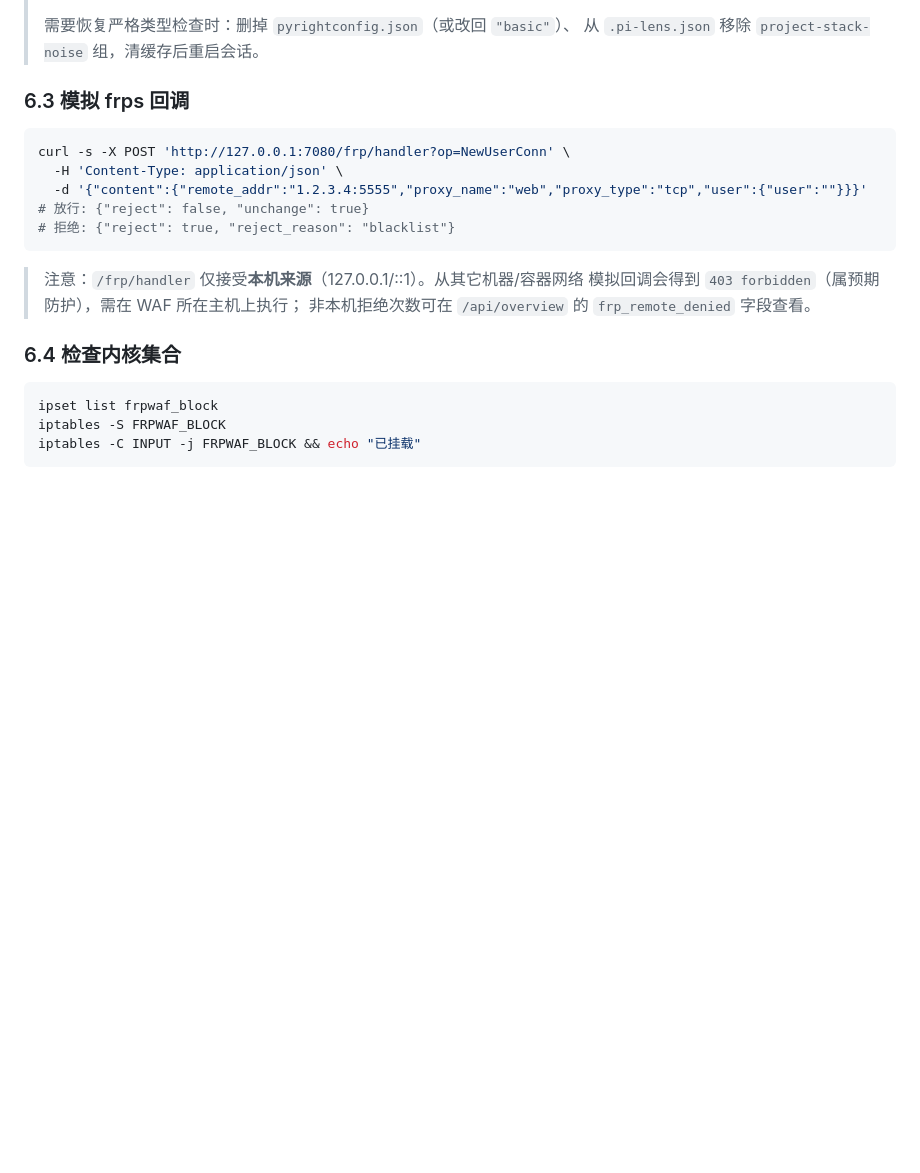
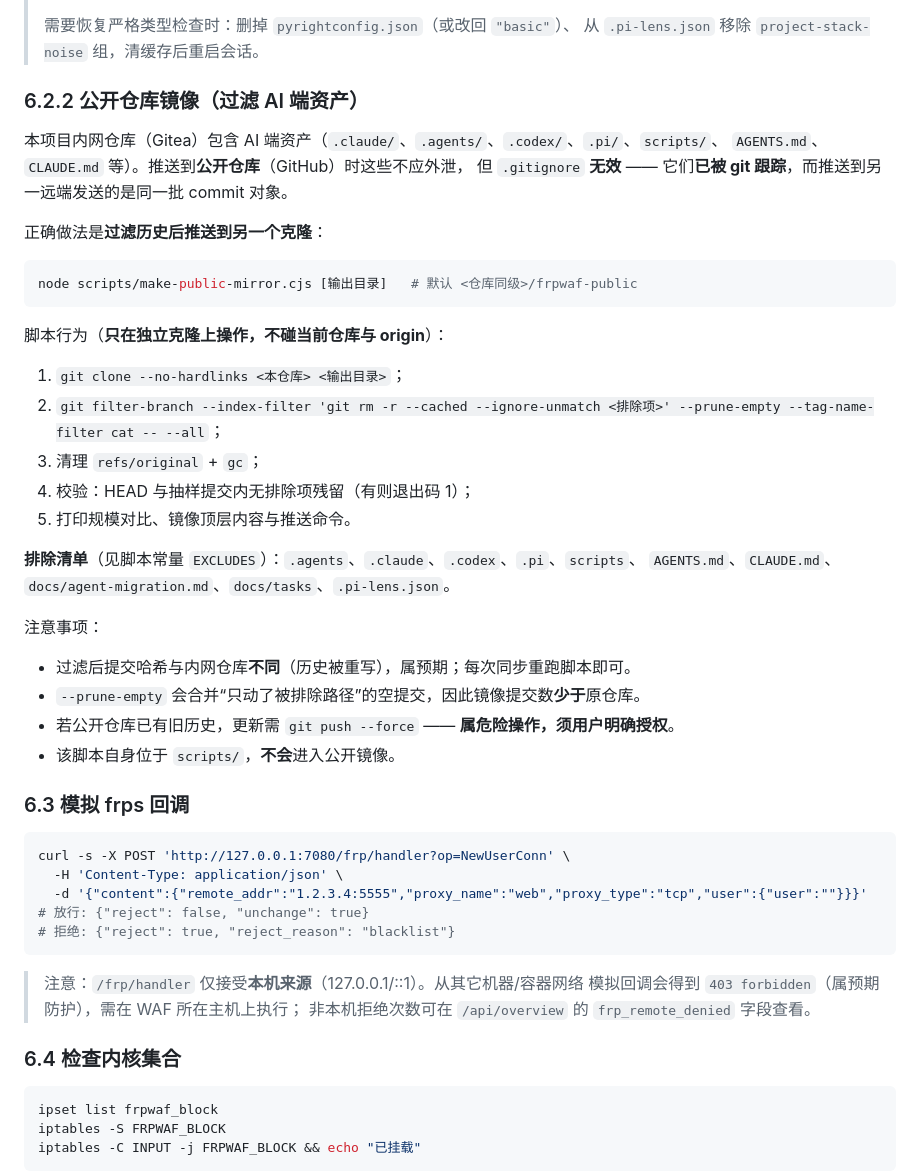
Before and after one commit to eternaling/frpwaf, a Markdown page: docs/11-开发运维与常见问题.md, the part around the change. Drawn GitHub-style; blank space fills up the shorter version.

Commit message:
chore(scripts): 新增公开镜像脚本（过滤 AI 端资产推送公开仓库）
- scripts/make-public-mirror.cjs：在独立克隆上 filter-branch 过滤 AI 资产，
  产出保留提交历史的公开镜像；不碰当前仓库与 origin
- 排除 .agents/.claude/.codex/.pi/scripts/AGENTS.md/CLAUDE.md/
  docs/agent-migration.md/docs/tasks/.pi-lens.json
- 审计 requiredPaths 登记新脚本；docs/11 新增 §6.2.2 说明流程与注意事项
- .pi-lens.json 补 no-server-bind-wildcard 等项目固有噪声规则

````diff
--- a/docs/11-开发运维与常见问题.md
+++ b/docs/11-开发运维与常见问题.md
@@ -155,6 +155,36 @@ echo "隔离实例 PID=$!"
 >
 > 需要恢复严格类型检查时：删掉 `pyrightconfig.json`（或改回 `"basic"`）、
 > 从 `.pi-lens.json` 移除 `project-stack-noise` 组，清缓存后重启会话。
+
+### 6.2.2 公开仓库镜像（过滤 AI 端资产）
+
+本项目内网仓库（Gitea）包含 AI 端资产（`.claude/`、`.agents/`、`.codex/`、`.pi/`、`scripts/`、
+`AGENTS.md`、`CLAUDE.md` 等）。推送到**公开仓库**（GitHub）时这些不应外泄，
+但 `.gitignore` **无效** —— 它们**已被 git 跟踪**，而推送到另一远端发送的是同一批 commit 对象。
+
+正确做法是**过滤历史后推送到另一个克隆**：
+
+```bash
+node scripts/make-public-mirror.cjs [输出目录]   # 默认 <仓库同级>/frpwaf-public
+```
+
+脚本行为（**只在独立克隆上操作，不碰当前仓库与 origin**）：
+
+1. `git clone --no-hardlinks <本仓库> <输出目录>`；
+2. `git filter-branch --index-filter 'git rm -r --cached --ignore-unmatch <排除项>' --prune-empty --tag-name-filter cat -- --all`；
+3. 清理 `refs/original` + `gc`；
+4. 校验：HEAD 与抽样提交内无排除项残留（有则退出码 1）；
+5. 打印规模对比、镜像顶层内容与推送命令。
+
+**排除清单**（见脚本常量 `EXCLUDES`）：`.agents`、`.claude`、`.codex`、`.pi`、`scripts`、
+`AGENTS.md`、`CLAUDE.md`、`docs/agent-migration.md`、`docs/tasks`、`.pi-lens.json`。
+
+注意事项：
+
+- 过滤后提交哈希与内网仓库**不同**（历史被重写），属预期；每次同步重跑脚本即可。
+- `--prune-empty` 会合并“只动了被排除路径”的空提交，因此镜像提交数**少于**原仓库。
+- 若公开仓库已有旧历史，更新需 `git push --force` —— **属危险操作，须用户明确授权**。
+- 该脚本自身位于 `scripts/`，**不会**进入公开镜像。
 
 ### 6.3 模拟 frps 回调
 
````
